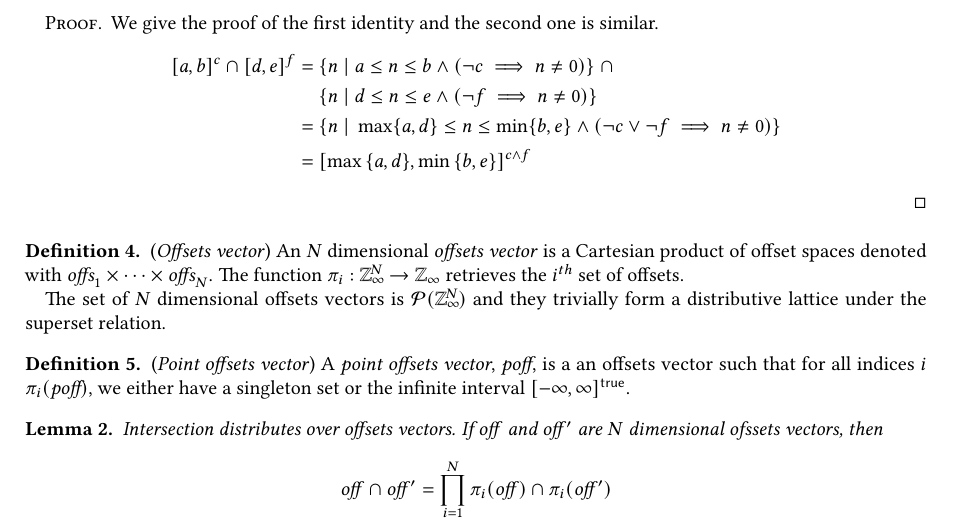
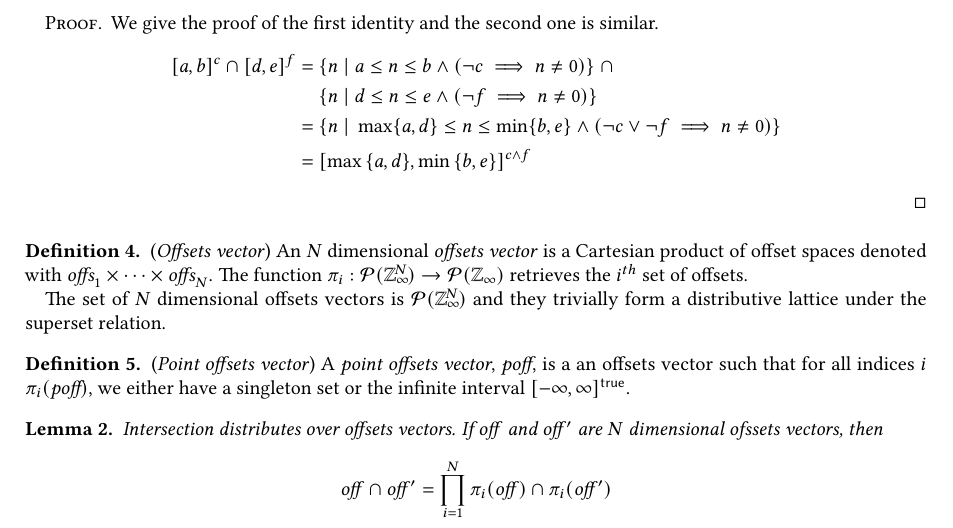
Before and after one commit to camfort/array-analyse, a LaTeX paper (oopsla17/lattice-model.tex): part of page 1 of 7, cut so that both start at the same text. Compiled offline with pdfLaTeX.

Commit message:
Fix projection signature

```diff
--- a/oopsla17/lattice-model.tex
+++ b/oopsla17/lattice-model.tex
@@ -92,8 +92,8 @@ interpretations of the stencils in the code and the specifications.
 \begin{defn}{(\emph{Offsets vector})}
   An $N$ dimensional \emph{offsets vector} is a Cartesian product of offset
   spaces denoted with $\textit{offs}_1 \times \cdots \times \textit{offs}_N$.
-  The function $\pi_i : \zinf{}^{\mkern-19mu{N}} \to \zinf{}$ retrieves the
-  $i^{th}$ set of offsets.
+  The function $\pi_i : \mathcal{P}(\zinf{}^{\mkern-19mu{N}}) \to
+  \mathcal{P}(\zinf{})$ retrieves the $i^{th}$ set of offsets.
 
   The set of $N$ dimensional offsets vectors is
   $\mathcal{P}{(\zinf{}^{\mkern-19mu{N}})}$ and they trivially form a
```
